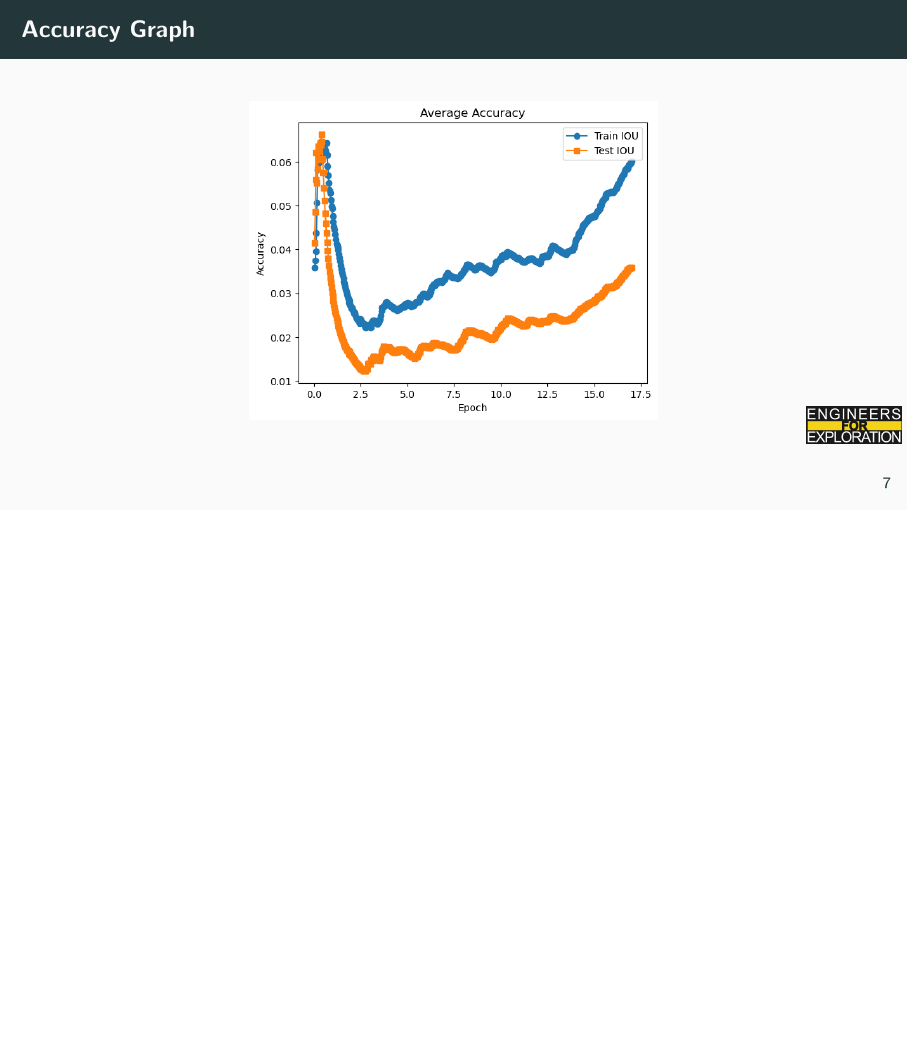
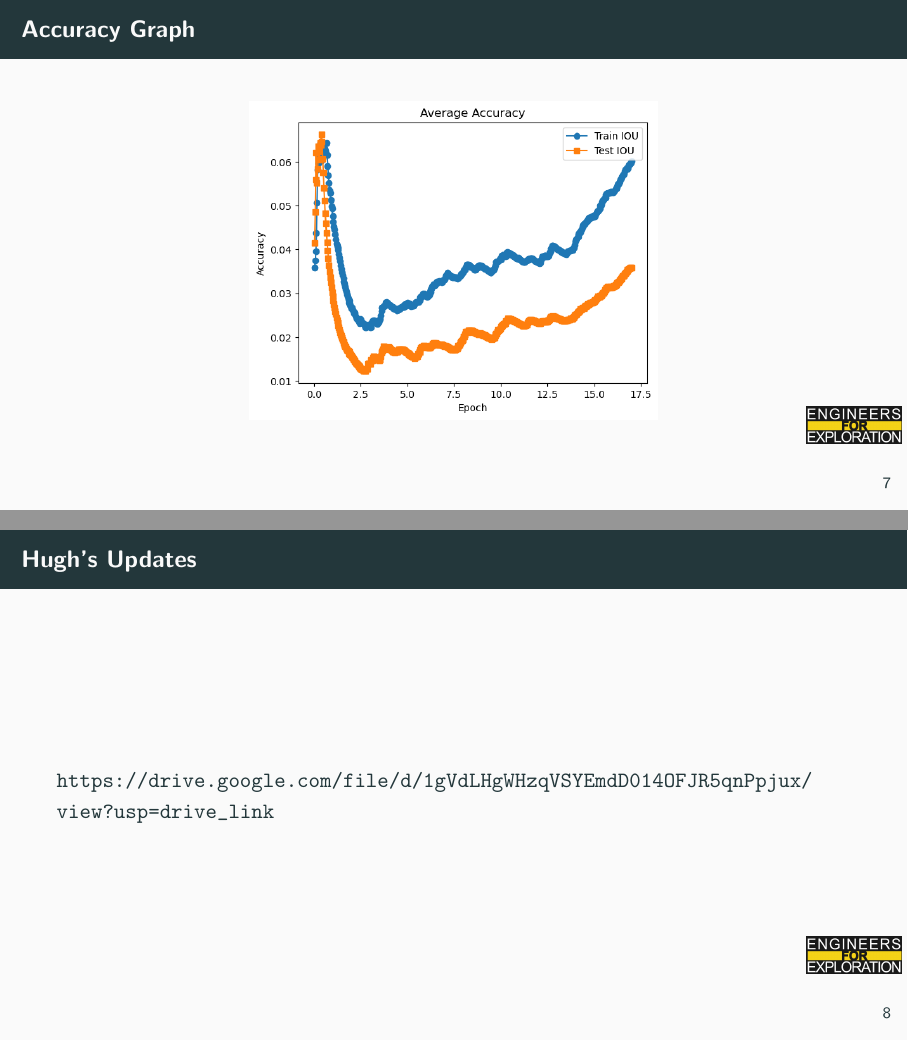
Before and after one commit to UCSD-E4E/weekly_presentations, LaTeX slides (presentation.tex, which reads project_mm.tex): page 9 of 28 before the commit and pages 9 and 10 of 29 after it, the two joined at a grey line, the shorter picture padded with empty space. Compiled offline with pdfLaTeX.

Commit message:
feat: Adds Hugh's updates

```diff
--- a/project_mm.tex
+++ b/project_mm.tex
@@ -66,3 +66,7 @@
     \centering
     \includegraphics[height=0.7\textheight,width=0.7\textwidth,keepaspectratio]{images/Average Accuracy.png}
 \end{frame}
+
+\begin{frame}{Hugh's Updates}
+    \url{https://drive.google.com/file/d/1gVdLHgWHzqVSYEmdD014OFJR5qnPpjux/view?usp=drive_link}
+\end{frame}
```
